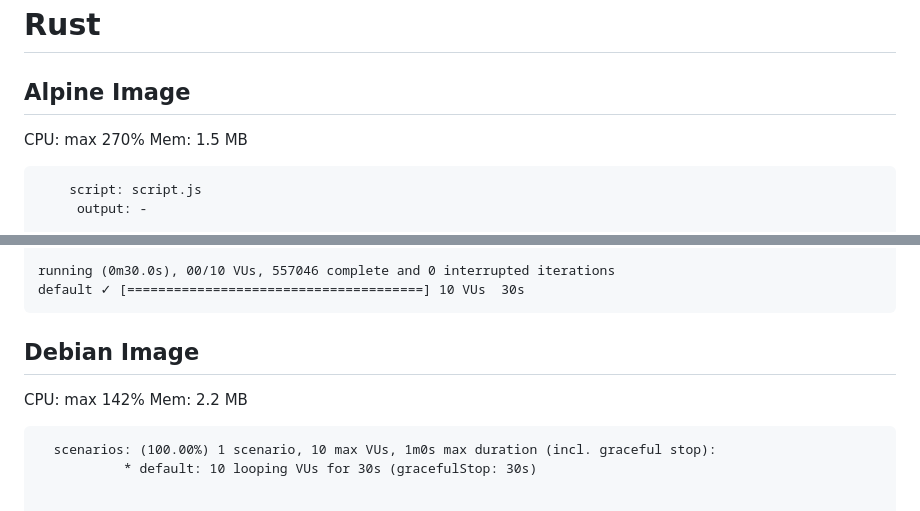
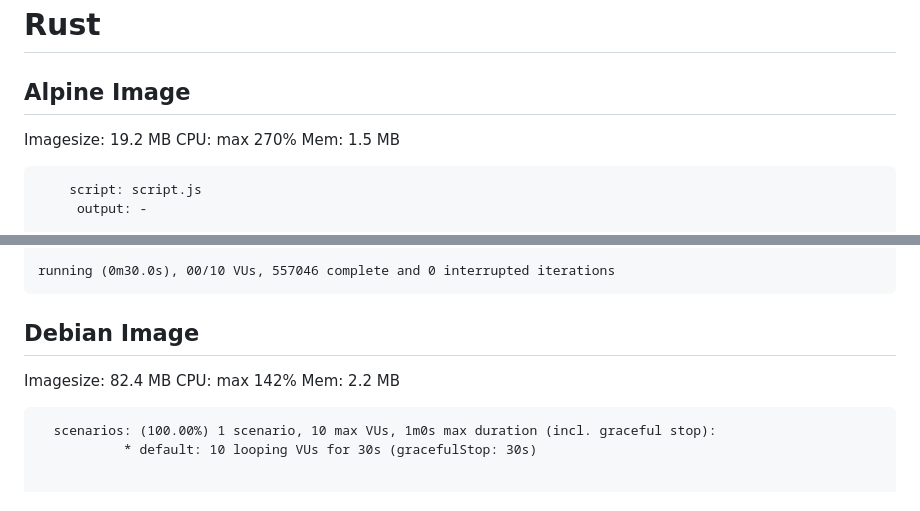
Before and after one commit to OkieOth/fibonacci-k8s, a Markdown page: k6/results/docker_run.md, 2 parts joined by grey strips. GitHub-like rendering.

Commit message:
edit docker results

````diff
--- a/k6/results/docker_run.md
+++ b/k6/results/docker_run.md
@@ -5,6 +5,8 @@ k6 requests for 30"
 # Rust
 
 ## Alpine Image
+
+Imagesize: 19.2 MB
 CPU: max 270%
 Mem: 1.5 MB
 
@@ -34,10 +36,11 @@ Mem: 1.5 MB
      vus_max........................: 10     min=10         max=10
 
 running (0m30.0s), 00/10 VUs, 557046 complete and 0 interrupted iterations
-default ✓ [======================================] 10 VUs  30s
 ```
 
 ## Debian Image
+
+Imagesize: 82.4 MB
 CPU: max 142%
 Mem: 2.2 MB
 
````
